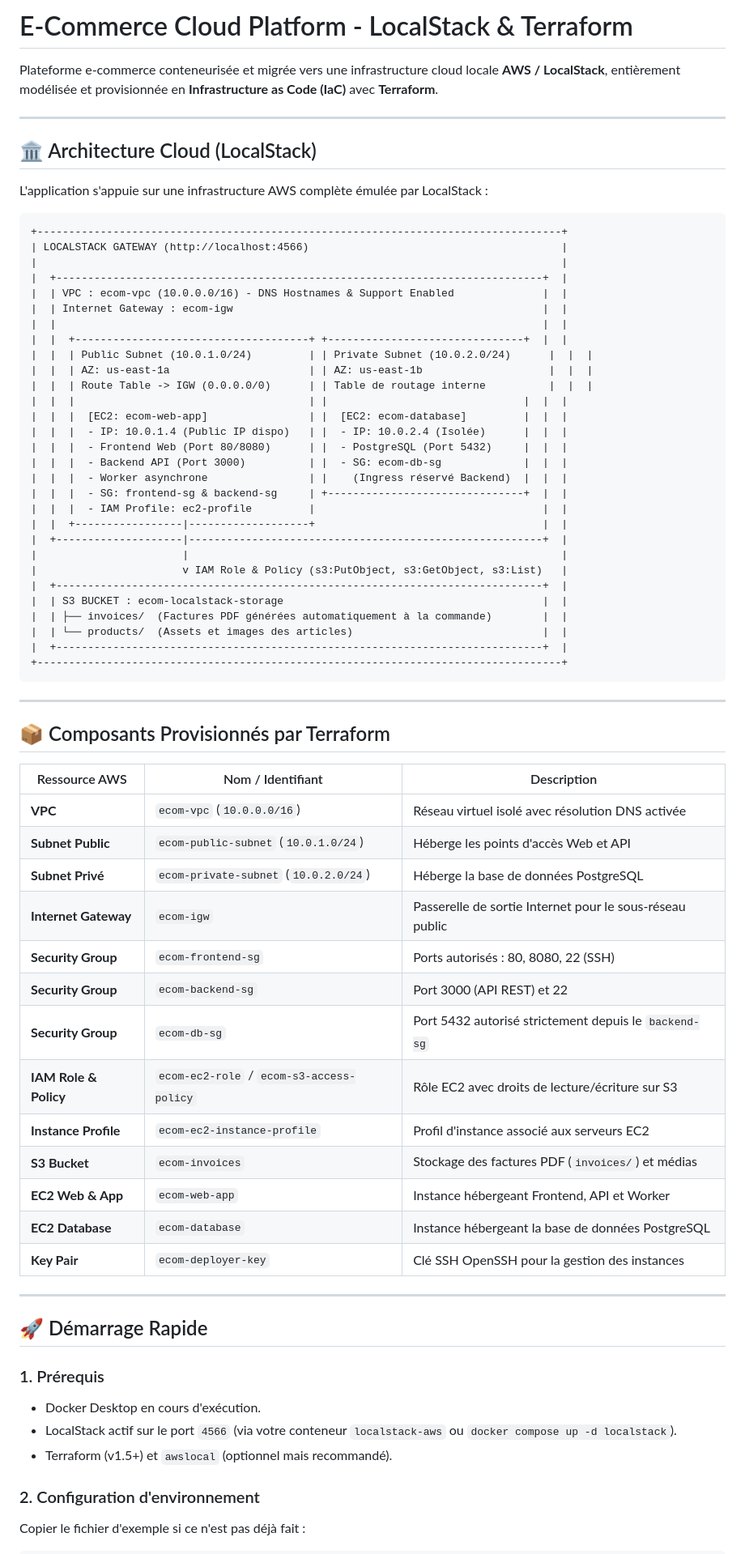
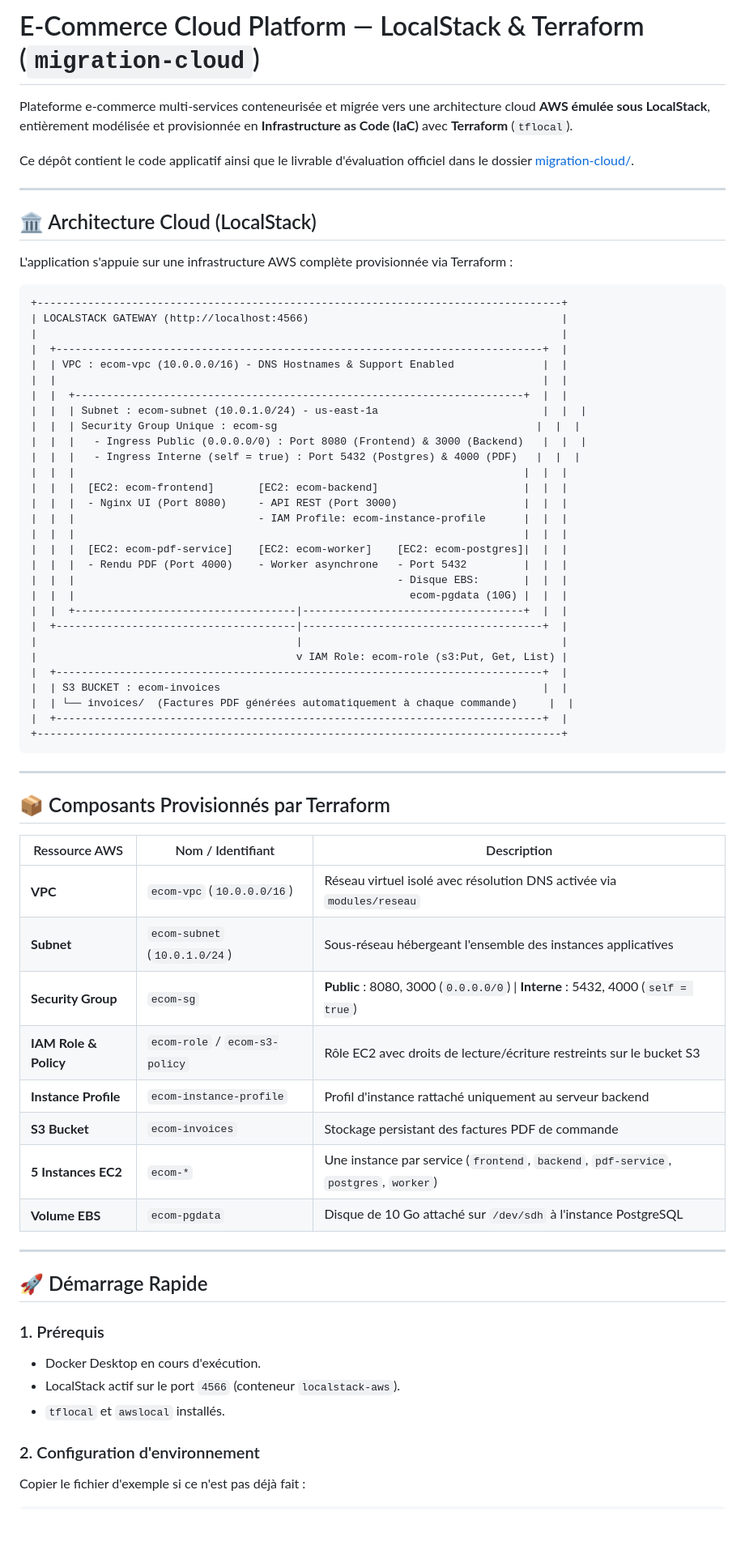
Before and after one commit to Nirkrolm72650/docker-project-school, a Markdown page: README.md, the part around one of its changes. Shown at 81% size. GitHub-like rendering; blank space fills up the shorter version.

Commit message:
Modification README

````diff
--- a/README.md
+++ b/README.md
@@ -1,12 +1,14 @@
-# E-Commerce Cloud Platform - LocalStack & Terraform
+# E-Commerce Cloud Platform — LocalStack & Terraform (`migration-cloud`)
 
-Plateforme e-commerce conteneurisée et migrée vers une infrastructure cloud locale **AWS / LocalStack**, entièrement modélisée et provisionnée en **Infrastructure as Code (IaC)** avec **Terraform**.
+Plateforme e-commerce multi-services conteneurisée et migrée vers une architecture cloud **AWS émulée sous LocalStack**, entièrement modélisée et provisionnée en **Infrastructure as Code (IaC)** avec **Terraform** (`tflocal`).
+
+Ce dépôt contient le code applicatif ainsi que le livrable d'évaluation officiel dans le dossier [migration-cloud/](file:///Users/brandon/Desktop/docker-project-school/migration-cloud/).
 
 ---
 
 ## 🏛️ Architecture Cloud (LocalStack)
 
-L'application s'appuie sur une infrastructure AWS complète émulée par LocalStack :
+L'application s'appuie sur une infrastructure AWS complète provisionnée via Terraform :
 
 ```
 +-----------------------------------------------------------------------------------+
@@ -14,28 +16,28 @@ L'application s'appuie sur une infrastructure AWS complète émulée par LocalSt
 |                                                                                   |
 |  +-----------------------------------------------------------------------------+  |
 |  | VPC : ecom-vpc (10.0.0.0/16) - DNS Hostnames & Support Enabled              |  |
-|  | Internet Gateway : ecom-igw                                                 |  |
 |  |                                                                             |  |
-|  |  +-------------------------------------+ +-------------------------------+  |  |
-|  |  | Public Subnet (10.0.1.0/24)         | | Private Subnet (10.0.2.0/24)      |  |  |
-|  |  | AZ: us-east-1a                      | | AZ: us-east-1b                    |  |  |
-|  |  | Route Table -> IGW (0.0.0.0/0)      | | Table de routage interne          |  |  |
-|  |  |                                     | |                               |  |  |
-|  |  |  [EC2: ecom-web-app]                | |  [EC2: ecom-database]         |  |  |
-|  |  |  - IP: 10.0.1.4 (Public IP dispo)   | |  - IP: 10.0.2.4 (Isolée)      |  |  |
-|  |  |  - Frontend Web (Port 80/8080)      | |  - PostgreSQL (Port 5432)     |  |  |
-|  |  |  - Backend API (Port 3000)          | |  - SG: ecom-db-sg             |  |  |
-|  |  |  - Worker asynchrone                | |    (Ingress réservé Backend)  |  |  |
-|  |  |  - SG: frontend-sg & backend-sg     | +-------------------------------+  |  |
-|  |  |  - IAM Profile: ec2-profile         |                                    |  |
-|  |  +-----------------|-------------------+                                    |  |
-|  +--------------------|--------------------------------------------------------+  |
-|                       |                                                           |
-|                       v IAM Role & Policy (s3:PutObject, s3:GetObject, s3:List)   |
+|  |  +-----------------------------------------------------------------------+  |  |
+|  |  | Subnet : ecom-subnet (10.0.1.0/24) - us-east-1a                          |  |  |
+|  |  | Security Group Unique : ecom-sg                                         |  |  |
+|  |  |   - Ingress Public (0.0.0.0/0) : Port 8080 (Frontend) & 3000 (Backend)   |  |  |
+|  |  |   - Ingress Interne (self = true) : Port 5432 (Postgres) & 4000 (PDF)   |  |  |
+|  |  |                                                                       |  |  |
+|  |  |  [EC2: ecom-frontend]       [EC2: ecom-backend]                       |  |  |
+|  |  |  - Nginx UI (Port 8080)     - API REST (Port 3000)                    |  |  |
+|  |  |                             - IAM Profile: ecom-instance-profile      |  |  |
+|  |  |                                                                       |  |  |
+|  |  |  [EC2: ecom-pdf-service]    [EC2: ecom-worker]    [EC2: ecom-postgres]|  |  |
+|  |  |  - Rendu PDF (Port 4000)    - Worker asynchrone   - Port 5432         |  |  |
+|  |  |                                                   - Disque EBS:       |  |  |
+|  |  |                                                     ecom-pgdata (10G) |  |  |
+|  |  +-----------------------------------|-----------------------------------+  |  |
+|  +--------------------------------------|--------------------------------------+  |
+|                                         |                                         |
+|                                         v IAM Role: ecom-role (s3:Put, Get, List) |
 |  +-----------------------------------------------------------------------------+  |
-|  | S3 BUCKET : ecom-localstack-storage                                         |  |
-|  | ├── invoices/  (Factures PDF générées automatiquement à la commande)        |  |
-|  | └── products/  (Assets et images des articles)                              |  |
+|  | S3 BUCKET : ecom-invoices                                                   |  |
+|  | └── invoices/  (Factures PDF générées automatiquement à chaque commande)     |  |
 |  +-----------------------------------------------------------------------------+  |
 +-----------------------------------------------------------------------------------+
 ```
@@ -46,19 +48,14 @@ L'application s'appuie sur une infrastructure AWS complète émulée par LocalSt
 
 | Ressource AWS | Nom / Identifiant | Description |
 |---|---|---|
-| **VPC** | `ecom-vpc` (`10.0.0.0/16`) | Réseau virtuel isolé avec résolution DNS activée |
-| **Subnet Public** | `ecom-public-subnet` (`10.0.1.0/24`) | Héberge les points d'accès Web et API |
-| **Subnet Privé** | `ecom-private-subnet` (`10.0.2.0/24`) | Héberge la base de données PostgreSQL |
-| **Internet Gateway** | `ecom-igw` | Passerelle de sortie Internet pour le sous-réseau public |
-| **Security Group** | `ecom-frontend-sg` | Ports autorisés : 80, 8080, 22 (SSH) |
-| **Security Group** | `ecom-backend-sg` | Port 3000 (API REST) et 22 |
-| **Security Group** | `ecom-db-sg` | Port 5432 autorisé strictement depuis le `backend-sg` |
-| **IAM Role & Policy** | `ecom-ec2-role` / `ecom-s3-access-policy` | Rôle EC2 avec droits de lecture/écriture sur S3 |
-| **Instance Profile** | `ecom-ec2-instance-profile` | Profil d'instance associé aux serveurs EC2 |
-| **S3 Bucket** | `ecom-invoices` | Stockage des factures PDF (`invoices/`) et médias |
-| **EC2 Web & App** | `ecom-web-app` | Instance hébergeant Frontend, API et Worker |
-| **EC2 Database** | `ecom-database` | Instance hébergeant la base de données PostgreSQL |
-| **Key Pair** | `ecom-deployer-key` | Clé SSH OpenSSH pour la gestion des instances |
+| **VPC** | `ecom-vpc` (`10.0.0.0/16`) | Réseau virtuel isolé avec résolution DNS activée via `modules/reseau` |
+| **Subnet** | `ecom-subnet` (`10.0.1.0/24`) | Sous-réseau hébergeant l'ensemble des instances applicatives |
+| **Security Group** | `ecom-sg` | **Public** : 8080, 3000 (`0.0.0.0/0`) \| **Interne** : 5432, 4000 (`self = true`) |
+| **IAM Role & Policy** | `ecom-role` / `ecom-s3-policy` | Rôle EC2 avec droits de lecture/écriture restreints sur le bucket S3 |
+| **Instance Profile** | `ecom-instance-profile` | Profil d'instance rattaché uniquement au serveur backend |
+| **S3 Bucket** | `ecom-invoices` | Stockage persistant des factures PDF de commande |
+| **5 Instances EC2** | `ecom-*` | Une instance par service (`frontend`, `backend`, `pdf-service`, `postgres`, `worker`) |
+| **Volume EBS** | `ecom-pgdata` | Disque de 10 Go attaché sur `/dev/sdh` à l'instance PostgreSQL |
 
 ---
 
@@ -66,8 +63,8 @@ L'application s'appuie sur une infrastructure AWS complète émulée par LocalSt
 
 ### 1. Prérequis
 - Docker Desktop en cours d'exécution.
-- LocalStack actif sur le port `4566` (via votre conteneur `localstack-aws` ou `docker compose up -d localstack`).
-- Terraform (v1.5+) et `awslocal` (optionnel mais recommandé).
+- LocalStack actif sur le port `4566` (conteneur `localstack-aws`).
+- `tflocal` et `awslocal` installés.
 
 ### 2. Configuration d'environnement
 Copier le fichier d'exemple si ce n'est pas déjà fait :
````
Also changed, not shown: other parts of README.md (+45 -50 lines).
